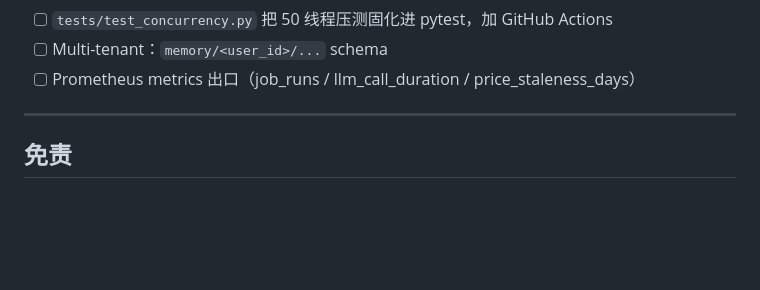
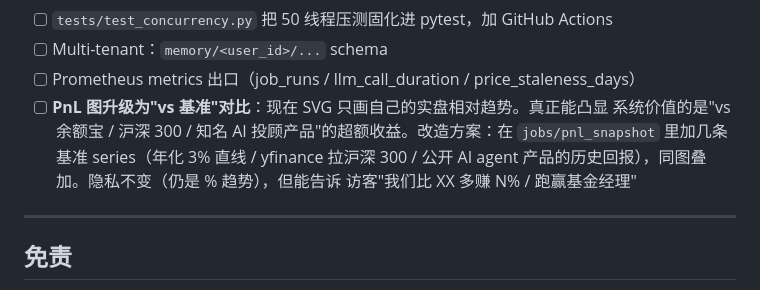
Before and after one commit to longsizhuo/openInvest, a Markdown page: README.md, the part around the change. GitHub-like rendering; blank space fills up the shorter version.

Commit message:
docs(roadmap): 加 PnL vs 基准 对比 TODO
用户构思：PnL 图当前只展示实盘相对趋势，缺少 '我们 vs 余额宝 / 沪深 300 /
其他 AI 投顾' 的对比维度。这种对比才能直接展示 invest 系统的相对优势，是
产品定位/营销层面更有说服力的卖点。

落 Roadmap backlog，未来在 jobs/pnl_snapshot 里加几条基准 series 同图叠加
即可实现，隐私设计（仍只画 % 趋势、无明文金额）保持不变。

```diff
--- a/README.md
+++ b/README.md
@@ -322,6 +322,11 @@ target_assets:
 - [ ] `tests/test_concurrency.py` 把 50 线程压测固化进 pytest，加 GitHub Actions
 - [ ] Multi-tenant：`memory/<user_id>/...` schema
 - [ ] Prometheus metrics 出口（job_runs / llm_call_duration / price_staleness_days）
+- [ ] **PnL 图升级为"vs 基准"对比**：现在 SVG 只画自己的实盘相对趋势。真正能凸显
+  系统价值的是"vs 余额宝 / 沪深 300 / 知名 AI 投顾产品"的超额收益。改造方案：在
+  `jobs/pnl_snapshot` 里加几条基准 series（年化 3% 直线 / yfinance 拉沪深 300 /
+  公开 AI agent 产品的历史回报），同图叠加。隐私不变（仍是 % 趋势），但能告诉
+  访客"我们比 XX 多赚 N% / 跑赢基金经理"
 
 ---
 
```
